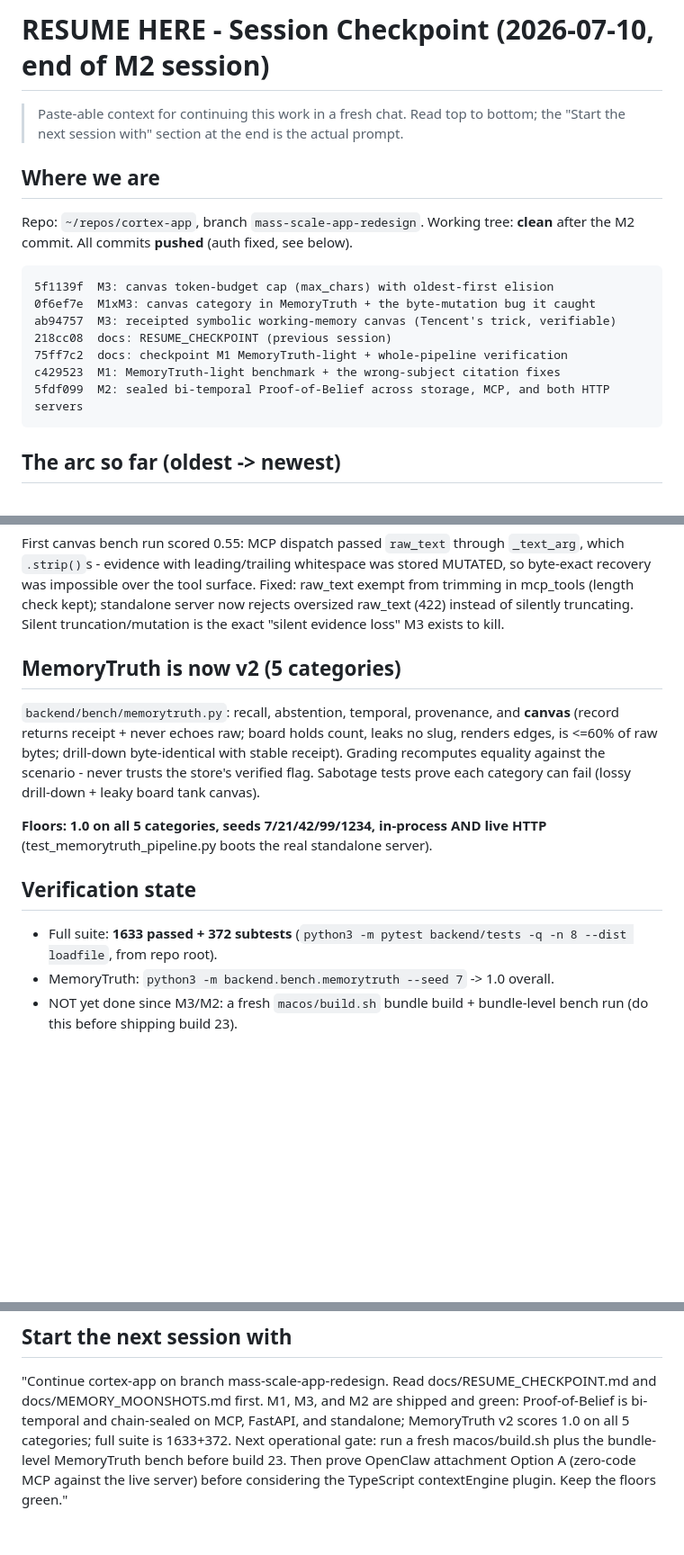
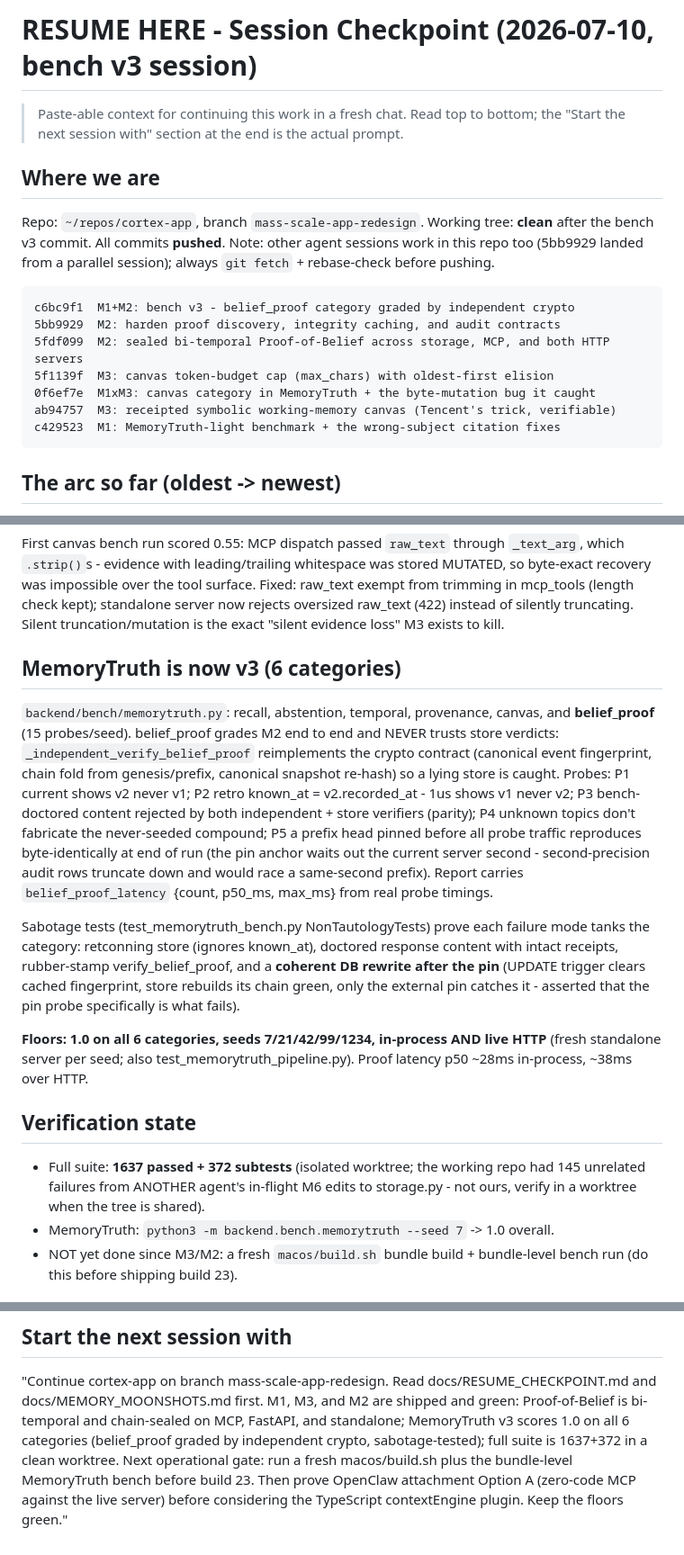
Before and after one commit to sarptandoven/cortex-app, a Markdown page: docs/RESUME_CHECKPOINT.md, 3 parts joined by grey strips. Shown at 90% size. Drawn GitHub-style; blank space fills up the shorter version.

Commit message:
docs: RESUME_CHECKPOINT - bench v3 (belief_proof category, sabotage-proofed)

````diff
--- a/docs/RESUME_CHECKPOINT.md
+++ b/docs/RESUME_CHECKPOINT.md
@@ -1,4 +1,4 @@
-# RESUME HERE - Session Checkpoint (2026-07-10, end of M2 session)
+# RESUME HERE - Session Checkpoint (2026-07-10, bench v3 session)
 
 > Paste-able context for continuing this work in a fresh chat. Read top to bottom;
 > the "Start the next session with" section at the end is the actual prompt.
@@ -6,16 +6,18 @@
 ## Where we are
 
 Repo: `~/repos/cortex-app`, branch `mass-scale-app-redesign`.
-Working tree: **clean** after the M2 commit. All commits **pushed** (auth fixed, see below).
+Working tree: **clean** after the bench v3 commit. All commits **pushed**.
+Note: other agent sessions work in this repo too (5bb9929 landed from a parallel
+session); always `git fetch` + rebase-check before pushing.
 
 ```
+c6bc9f1  M1+M2: bench v3 - belief_proof category graded by independent crypto
+5bb9929  M2: harden proof discovery, integrity caching, and audit contracts
+5fdf099  M2: sealed bi-temporal Proof-of-Belief across storage, MCP, and both HTTP servers
 5f1139f  M3: canvas token-budget cap (max_chars) with oldest-first elision
 0f6ef7e  M1xM3: canvas category in MemoryTruth + the byte-mutation bug it caught
 ab94757  M3: receipted symbolic working-memory canvas (Tencent's trick, verifiable)
-218cc08  docs: RESUME_CHECKPOINT (previous session)
-75ff7c2  docs: checkpoint M1 MemoryTruth-light + whole-pipeline verification
 c429523  M1: MemoryTruth-light benchmark + the wrong-subject citation fixes
-5fdf099  M2: sealed bi-temporal Proof-of-Belief across storage, MCP, and both HTTP servers
 ```
 
 ## The arc so far (oldest -> newest)
@@ -99,22 +101,37 @@ Fixed: raw_text exempt from trimming in mcp_tools (length check kept); standalon
 server now rejects oversized raw_text (422) instead of silently truncating.
 Silent truncation/mutation is the exact "silent evidence loss" M3 exists to kill.
 
-## MemoryTruth is now v2 (5 categories)
+## MemoryTruth is now v3 (6 categories)
 
-`backend/bench/memorytruth.py`: recall, abstention, temporal, provenance, and
-**canvas** (record returns receipt + never echoes raw; board holds count, leaks no
-slug, renders edges, is <=60% of raw bytes; drill-down byte-identical with stable
-receipt). Grading recomputes equality against the scenario - never trusts the
-store's verified flag. Sabotage tests prove each category can fail (lossy
-drill-down + leaky board tank canvas).
+`backend/bench/memorytruth.py`: recall, abstention, temporal, provenance, canvas,
+and **belief_proof** (15 probes/seed). belief_proof grades M2 end to end and
+NEVER trusts store verdicts: `_independent_verify_belief_proof` reimplements the
+crypto contract (canonical event fingerprint, chain fold from genesis/prefix,
+canonical snapshot re-hash) so a lying store is caught. Probes: P1 current shows
+v2 never v1; P2 retro known_at = v2.recorded_at - 1us shows v1 never v2; P3
+bench-doctored content rejected by both independent + store verifiers (parity);
+P4 unknown topics don't fabricate the never-seeded compound; P5 a prefix head
+pinned before all probe traffic reproduces byte-identically at end of run (the
+pin anchor waits out the current server second - second-precision audit rows
+truncate down and would race a same-second prefix). Report carries
+`belief_proof_latency` {count, p50_ms, max_ms} from real probe timings.
 
-**Floors: 1.0 on all 5 categories, seeds 7/21/42/99/1234, in-process AND live
-HTTP** (test_memorytruth_pipeline.py boots the real standalone server).
+Sabotage tests (test_memorytruth_bench.py NonTautologyTests) prove each failure
+mode tanks the category: retconning store (ignores known_at), doctored response
+content with intact receipts, rubber-stamp verify_belief_proof, and a **coherent
+DB rewrite after the pin** (UPDATE trigger clears cached fingerprint, store
+rebuilds its chain green, only the external pin catches it - asserted that the
+pin probe specifically is what fails).
+
+**Floors: 1.0 on all 6 categories, seeds 7/21/42/99/1234, in-process AND live
+HTTP** (fresh standalone server per seed; also test_memorytruth_pipeline.py).
+Proof latency p50 ~28ms in-process, ~38ms over HTTP.
 
 ## Verification state
 
-- Full suite: **1633 passed + 372 subtests** (`python3 -m pytest backend/tests -q
-  -n 8 --dist loadfile`, from repo root).
+- Full suite: **1637 passed + 372 subtests** (isolated worktree; the working repo
+  had 145 unrelated failures from ANOTHER agent's in-flight M6 edits to
+  storage.py - not ours, verify in a worktree when the tree is shared).
 - MemoryTruth: `python3 -m backend.bench.memorytruth --seed 7` -> 1.0 overall.
 - NOT yet done since M3/M2: a fresh `macos/build.sh` bundle build + bundle-level
   bench run (do this before shipping build 23).
@@ -144,8 +161,9 @@ env -u GITHUB_TOKEN git -c credential.helper= -c credential.helper=store push
 "Continue cortex-app on branch mass-scale-app-redesign. Read
 docs/RESUME_CHECKPOINT.md and docs/MEMORY_MOONSHOTS.md first. M1, M3, and M2 are
 shipped and green: Proof-of-Belief is bi-temporal and chain-sealed on MCP,
-FastAPI, and standalone; MemoryTruth v2 scores 1.0 on all 5 categories; full
-suite is 1633+372. Next operational gate: run a fresh macos/build.sh plus the
-bundle-level MemoryTruth bench before build 23. Then prove OpenClaw attachment
-Option A (zero-code MCP against the live server) before considering the
-TypeScript contextEngine plugin. Keep the floors green."
+FastAPI, and standalone; MemoryTruth v3 scores 1.0 on all 6 categories
+(belief_proof graded by independent crypto, sabotage-tested); full suite is
+1637+372 in a clean worktree. Next operational gate: run a fresh macos/build.sh
+plus the bundle-level MemoryTruth bench before build 23. Then prove OpenClaw
+attachment Option A (zero-code MCP against the live server) before considering
+the TypeScript contextEngine plugin. Keep the floors green."
````
